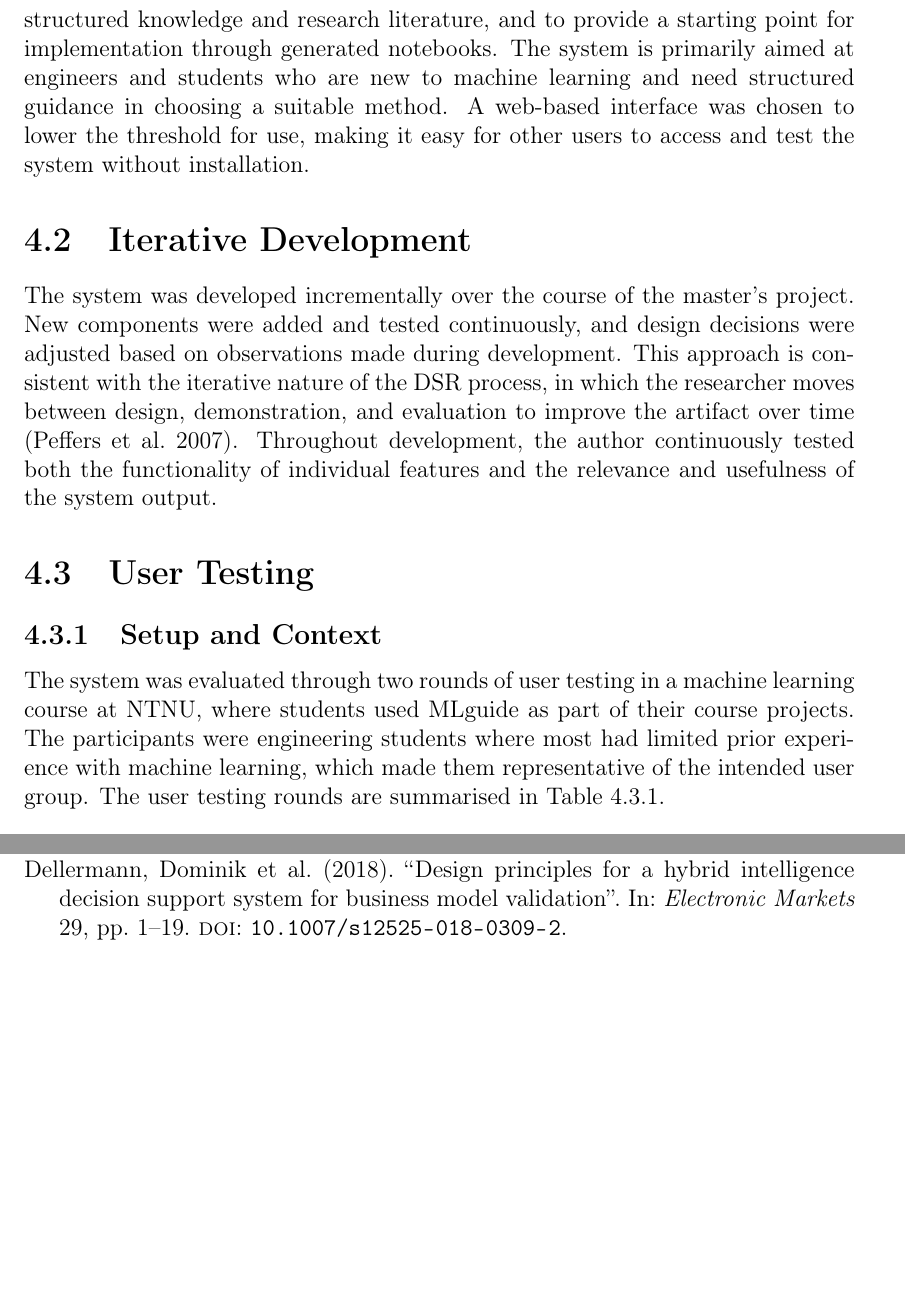
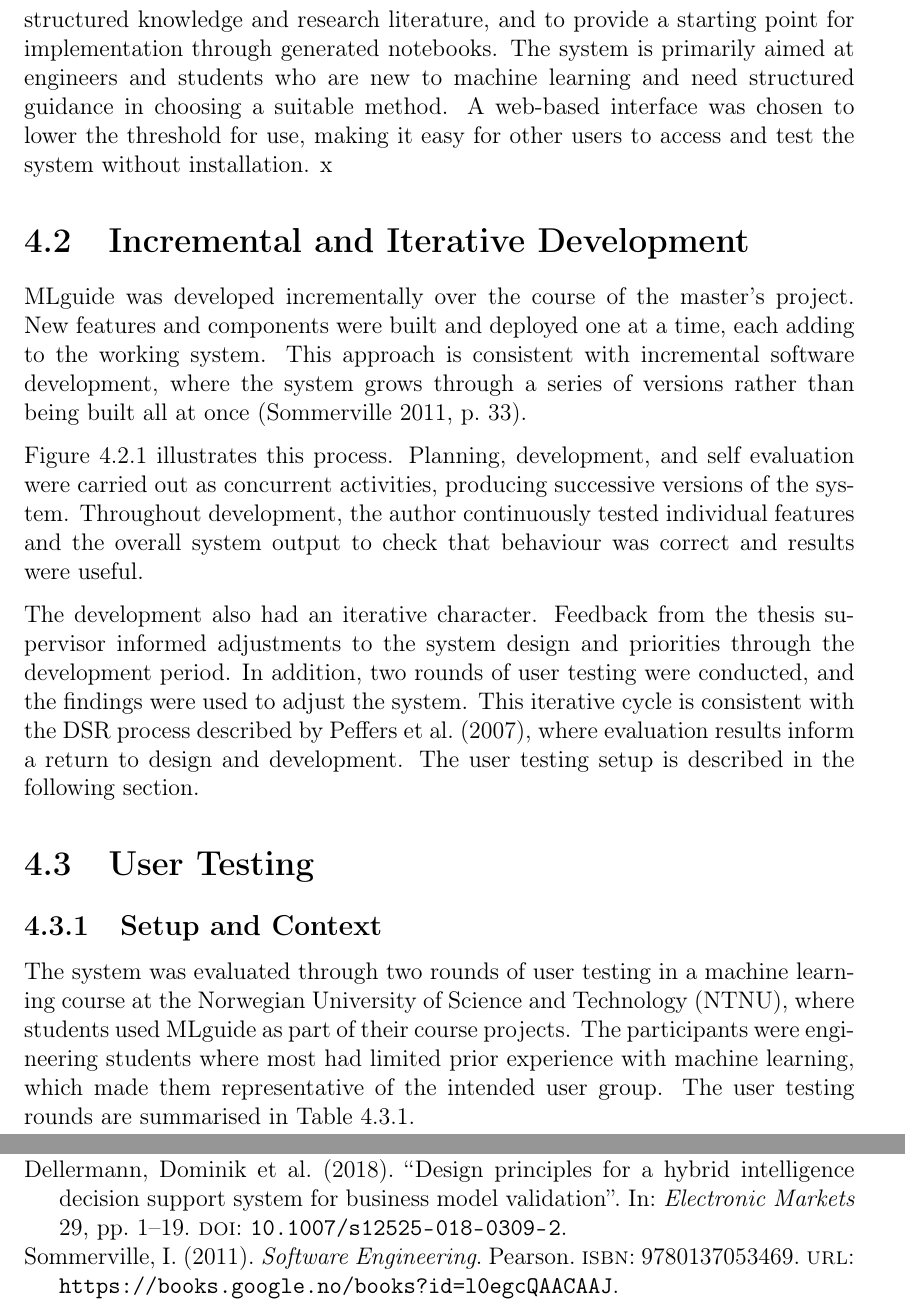
Before and after one commit to mbergsto/Masters-Writing, a LaTeX thesis (main.tex, which reads Chapters/05Methodology/05-2System-Design-Development.tex): two parts of pages 48 and 66 of 67 before the commit and two parts of pages 48 and 68 of 69 after it, joined at a grey line, cut so that both start at the same text, the shorter picture padded with empty space. Compiled offline with pdfLaTeX.

Commit message:
draft 2 chapter 4

```diff
--- a/Chapters/05Methodology/05-2System-Design-Development.tex
+++ b/Chapters/05Methodology/05-2System-Design-Development.tex
@@ -30,15 +30,25 @@ machine learning and need structured guidance in choosing a suitable method.
 A web-based interface was chosen to
 lower the threshold for use, making it easy for other users to access and test
 the system without installation.
+x
+\section{Incremental and Iterative Development}
 
-\section{Iterative Development}
+MLguide was developed incrementally over the course of the master's project.
+New features and components were built and deployed one at a time, each adding
+to the working system. This approach is consistent with incremental software
+development, where the system grows through a series of versions rather than
+being built all at once \parencite[33]{sommerville2011software_engineering}.
 
-The system was developed incrementally over the course of the master's project.
-New components were added and tested continuously, and design decisions were
-adjusted based on observations made during development.
-This approach is consistent with the iterative nature of the DSR process,
-in which the researcher moves between design, demonstration, and evaluation
-to improve the artifact over time
-\parencite{peffers2007design_science_research_methodology}.
-Throughout development, the author continuously tested both the functionality
-of individual features and the relevance and usefulness of the system output.
+Figure~\ref{fig:incremental-development} illustrates this process.
+Planning, development, and self evaluation were carried out as concurrent
+activities, producing successive versions of the system. Throughout development,
+the author continuously tested individual features and the overall system output
+to check that behaviour was correct and results were useful.
+
+The development also had an iterative character. Feedback from the thesis
+supervisor informed adjustments to the system design and priorities through the development period.
+In addition, two rounds of user testing were conducted,
+and the findings were used to adjust the system.
+This iterative cycle is consistent with the DSR process described by
+\textcite{peffers2007design_science_research_methodology}, where evaluation
+results inform a return to design and development. The user testing setup is described in the following section.
@@ -45,9 +61,11 @@ of individual features and the relevance and usefulness of the system output.
+    \label{fig:incremental-development}
+\end{figure}
 
 \section{User Testing}
 \subsection{Setup and Context}
 
 The system was evaluated through two rounds of user testing in a machine
-learning course at NTNU, where students used MLguide as part of their
+learning course at the Norwegian University of Science and Technology (NTNU), where students used MLguide as part of their
 course projects. The participants were engineering students where most had limited
 prior experience with machine learning, which made them representative
 of the intended user group. The user testing rounds are summarised in Table~\ref{tab:user-testing}.
```
Also changed, not shown: bibliography.bib (+10 -0 lines), Chapters/06Implementation.tex (line endings or trailing spaces), main.pdf, Chapters/05Methodology/05-2System-Design-Development.tex (15 more changed lines), 3 other files.
